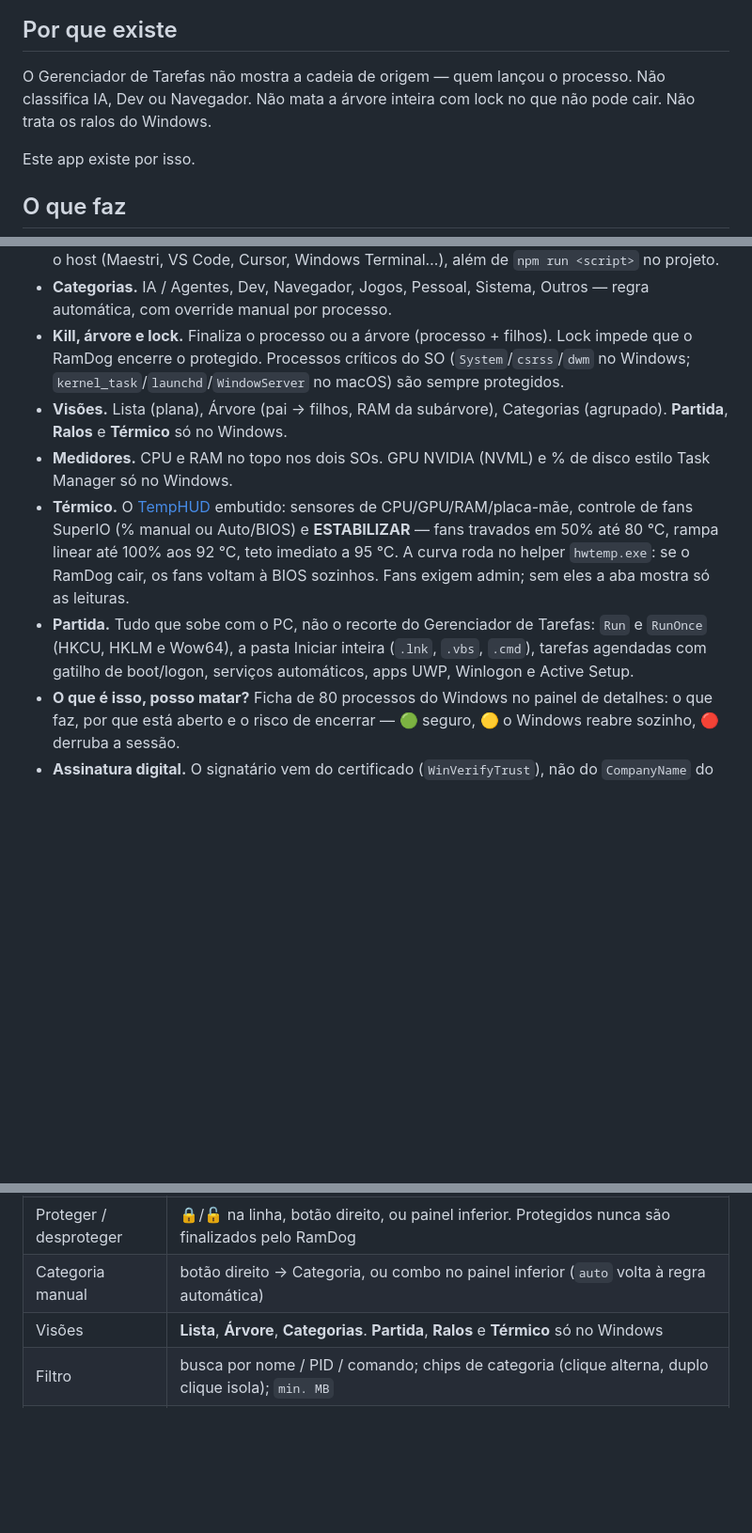
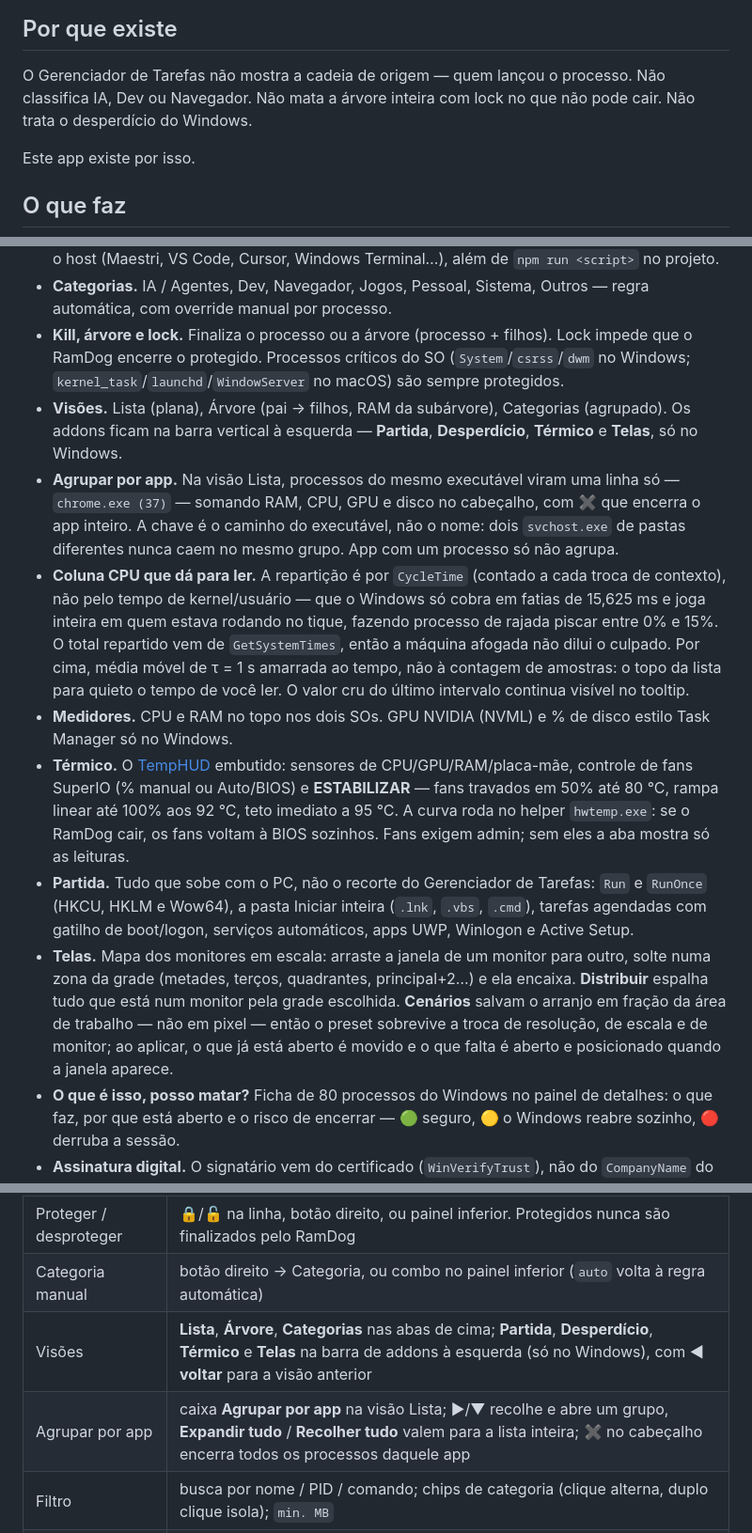
Before and after one commit to LucasOl1337/RamDog, a Markdown page: README.md, 3 parts joined by grey strips. Shown at 94% size. Drawn GitHub-style; blank space fills up the shorter version.

```diff
--- a/README.md
+++ b/README.md
@@ -19,7 +19,7 @@
 
 ## Por que existe
 
-O Gerenciador de Tarefas não mostra a cadeia de origem — quem lançou o processo. Não classifica IA, Dev ou Navegador. Não mata a árvore inteira com lock no que não pode cair. Não trata os ralos do Windows.
+O Gerenciador de Tarefas não mostra a cadeia de origem — quem lançou o processo. Não classifica IA, Dev ou Navegador. Não mata a árvore inteira com lock no que não pode cair. Não trata o desperdício do Windows.
 
 Este app existe por isso.
 
@@ -28,10 +28,13 @@ Este app existe por isso.
 - **Origem / lançado por.** Coluna Origem = primeiro ancestral vivo que não seja host genérico (`cmd`, `bash`, `node`…). Quando a cadeia de pais morreu, o RamDog lê o ambiente herdado e mostra em roxo o agente (Claude Code + sessão + PID, Codex, Cursor Agent, Gemini CLI…) e o host (Maestri, VS Code, Cursor, Windows Terminal…), além de `npm run <script>` no projeto.
 - **Categorias.** IA / Agentes, Dev, Navegador, Jogos, Pessoal, Sistema, Outros — regra automática, com override manual por processo.
 - **Kill, árvore e lock.** Finaliza o processo ou a árvore (processo + filhos). Lock impede que o RamDog encerre o protegido. Processos críticos do SO (`System`/`csrss`/`dwm` no Windows; `kernel_task`/`launchd`/`WindowServer` no macOS) são sempre protegidos.
-- **Visões.** Lista (plana), Árvore (pai → filhos, RAM da subárvore), Categorias (agrupado). **Partida**, **Ralos** e **Térmico** só no Windows.
+- **Visões.** Lista (plana), Árvore (pai → filhos, RAM da subárvore), Categorias (agrupado). Os addons ficam na barra vertical à esquerda — **Partida**, **Desperdício**, **Térmico** e **Telas**, só no Windows.
+- **Agrupar por app.** Na visão Lista, processos do mesmo executável viram uma linha só — `chrome.exe (37)` — somando RAM, CPU, GPU e disco no cabeçalho, com **✖** que encerra o app inteiro. A chave é o caminho do executável, não o nome: dois `svchost.exe` de pastas diferentes nunca caem no mesmo grupo. App com um processo só não agrupa.
+- **Coluna CPU que dá para ler.** A repartição é por `CycleTime` (contado a cada troca de contexto), não pelo tempo de kernel/usuário — que o Windows só cobra em fatias de 15,625 ms e joga inteira em quem estava rodando no tique, fazendo processo de rajada piscar entre 0% e 15%. O total repartido vem de `GetSystemTimes`, então a máquina afogada não dilui o culpado. Por cima, média móvel de τ = 1 s amarrada ao tempo, não à contagem de amostras: o topo da lista para quieto o tempo de você ler. O valor cru do último intervalo continua visível no tooltip.
 - **Medidores.** CPU e RAM no topo nos dois SOs. GPU NVIDIA (NVML) e % de disco estilo Task Manager só no Windows.
 - **Térmico.** O [TempHUD](https://github.com/LucasOl1337/TempHUD) embutido: sensores de CPU/GPU/RAM/placa-mãe, controle de fans SuperIO (% manual ou Auto/BIOS) e **ESTABILIZAR** — fans travados em 50% até 80 °C, rampa linear até 100% aos 92 °C, teto imediato a 95 °C. A curva roda no helper `hwtemp.exe`: se o RamDog cair, os fans voltam à BIOS sozinhos. Fans exigem admin; sem eles a aba mostra só as leituras.
 - **Partida.** Tudo que sobe com o PC, não o recorte do Gerenciador de Tarefas: `Run` e `RunOnce` (HKCU, HKLM e Wow64), a pasta Iniciar inteira (`.lnk`, `.vbs`, `.cmd`), tarefas agendadas com gatilho de boot/logon, serviços automáticos, apps UWP, Winlogon e Active Setup.
+- **Telas.** Mapa dos monitores em escala: arraste a janela de um monitor para outro, solte numa zona da grade (metades, terços, quadrantes, principal+2…) e ela encaixa. **Distribuir** espalha tudo que está num monitor pela grade escolhida. **Cenários** salvam o arranjo em fração da área de trabalho — não em pixel — então o preset sobrevive a troca de resolução, de escala e de monitor; ao aplicar, o que já está aberto é movido e o que falta é aberto e posicionado quando a janela aparece.
 - **O que é isso, posso matar?** Ficha de 80 processos do Windows no painel de detalhes: o que faz, por que está aberto e o risco de encerrar — 🟢 seguro, 🟡 o Windows reabre sozinho, 🔴 derruba a sessão.
 - **Assinatura digital.** O signatário vem do certificado (`WinVerifyTrust`), não do `CompanyName` do arquivo — que qualquer impostor preenche com "Microsoft Corporation". Verificado sob demanda, só no processo selecionado, fora da amostragem.
 - **Modo mini.** Botão **◱ Mini** encolhe o app num HUD sem bordas com CPU, RAM, GPU e disco em 2×2, cada um com sua temperatura, mais os RPM dos fans e o **ESTABILIZAR**. Fica por cima das outras janelas (alterna no `topo`), arrasta pelo fundo, minimiza, e o duplo clique volta ao app inteiro. O modo é lembrado entre sessões.
@@ -80,7 +83,8 @@ dotnet publish hwtemp -c Release -o target/release --no-self-contained
 | Finalizar árvore (processo + filhos) | `Shift+Del`, `Shift`+✖, botão direito → Finalizar árvore, ou painel inferior |
 | Proteger / desproteger | 🔒/🔓 na linha, botão direito, ou painel inferior. Protegidos nunca são finalizados pelo RamDog |
 | Categoria manual | botão direito → Categoria, ou combo no painel inferior (`auto` volta à regra automática) |
-| Visões | **Lista**, **Árvore**, **Categorias**. **Partida**, **Ralos** e **Térmico** só no Windows |
+| Visões | **Lista**, **Árvore**, **Categorias** nas abas de cima; **Partida**, **Desperdício**, **Térmico** e **Telas** na barra de addons à esquerda (só no Windows), com **◀ voltar** para a visão anterior |
+| Agrupar por app | caixa **Agrupar por app** na visão Lista; ▶/▼ recolhe e abre um grupo, **Expandir tudo** / **Recolher tudo** valem para a lista inteira; **✖** no cabeçalho encerra todos os processos daquele app |
 | Filtro | busca por nome / PID / comando; chips de categoria (clique alterna, duplo clique isola); `min. MB` |
 | Origem | coluna *Origem* = primeiro ancestral vivo que não seja host genérico (cmd, bash, node...); cadeia completa clicável no painel inferior (`Ir para o pai`) |
 | Lançado por | quando a cadeia de pais morreu (ou só tem hosts genéricos), o RamDog lê as variáveis de ambiente herdadas do processo e mostra em roxo quem o originou: agente (Claude Code + sessão + PID, Codex, Cursor Agent, Gemini CLI...) e host (Maestri, VS Code, Cursor, Windows Terminal...), além de `npm run <script>` em `<projeto>` |
```
Also changed, not shown: other parts of README.md (+21 -6 lines), docs/screenshot-main.png.
